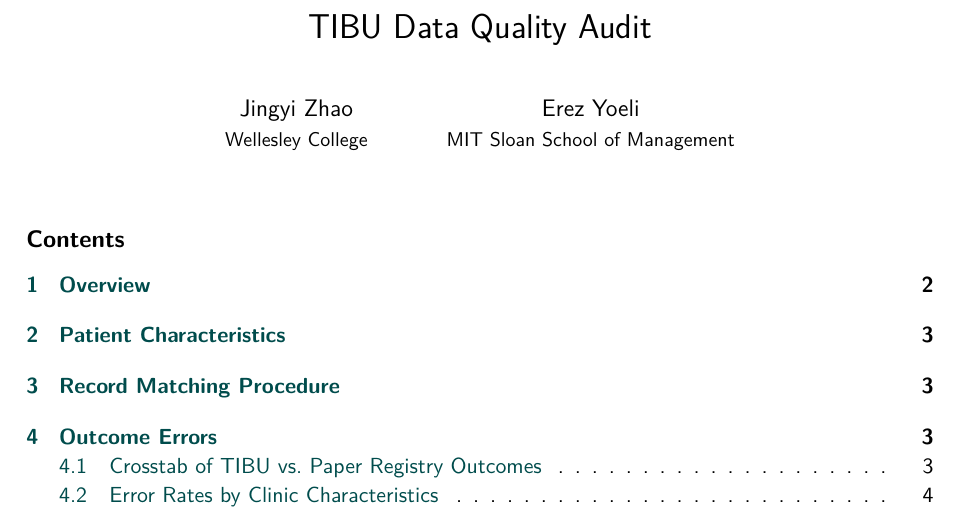
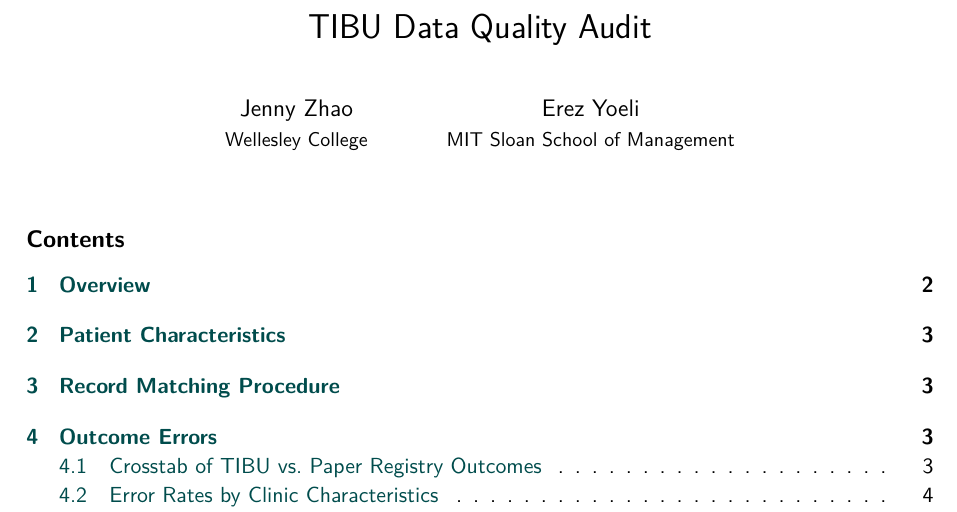
Before and after one commit to jennyzhao8/UROP-Keheala, a LaTeX document (tibu_dqa.tex): part of page 1 of 11, cut so that both start at the same text. Compiled offline with pdfLaTeX.

Commit message:
Revert tibu_dqa.tex to pre-session state
Co-Authored-By: Claude Sonnet 4.6 <noreply@anthropic.com>

```diff
--- a/tibu_dqa.tex
+++ b/tibu_dqa.tex
@@ -45,7 +45,7 @@
 
 % --- Title ---
 \title{TIBU Data Quality Audit}
-\author{Jingyi Zhao\\\small Wellesley College \and Erez Yoeli\\\small MIT Sloan School of Management}
+\author{Jenny Zhao\\\small Wellesley College \and Erez Yoeli\\\small MIT Sloan School of Management}
 \date{}
 
 \begin{document}
```
